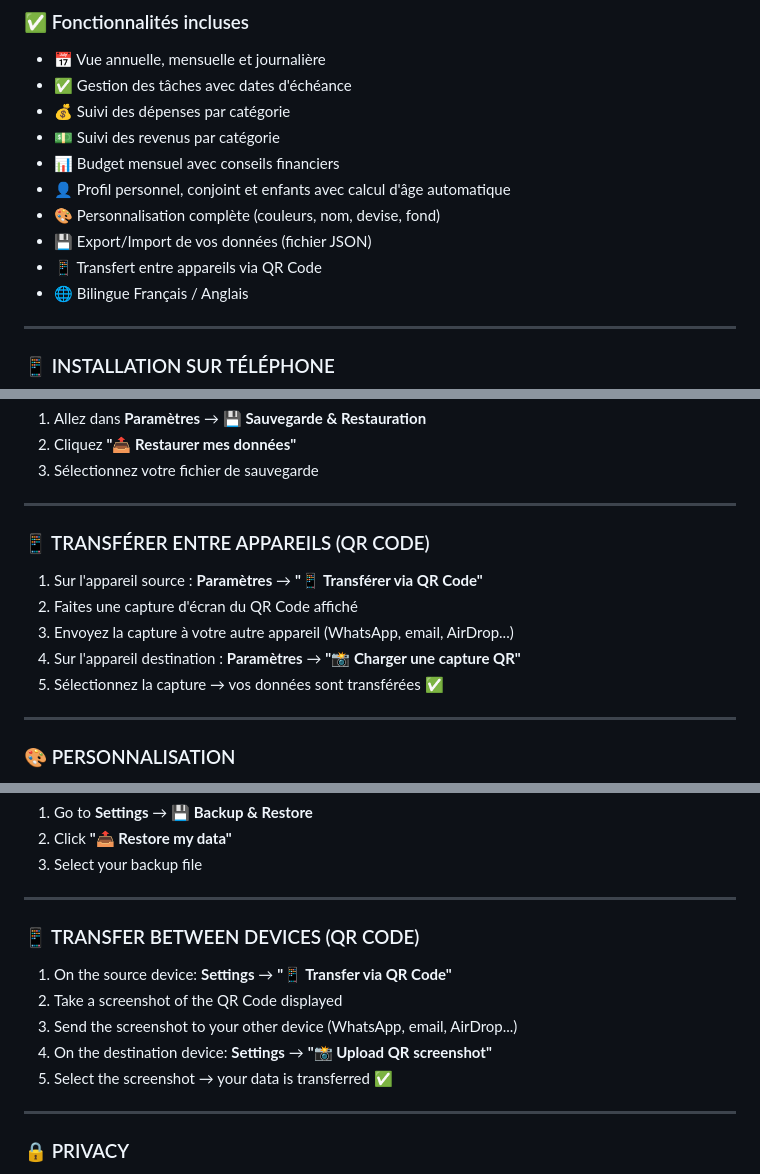
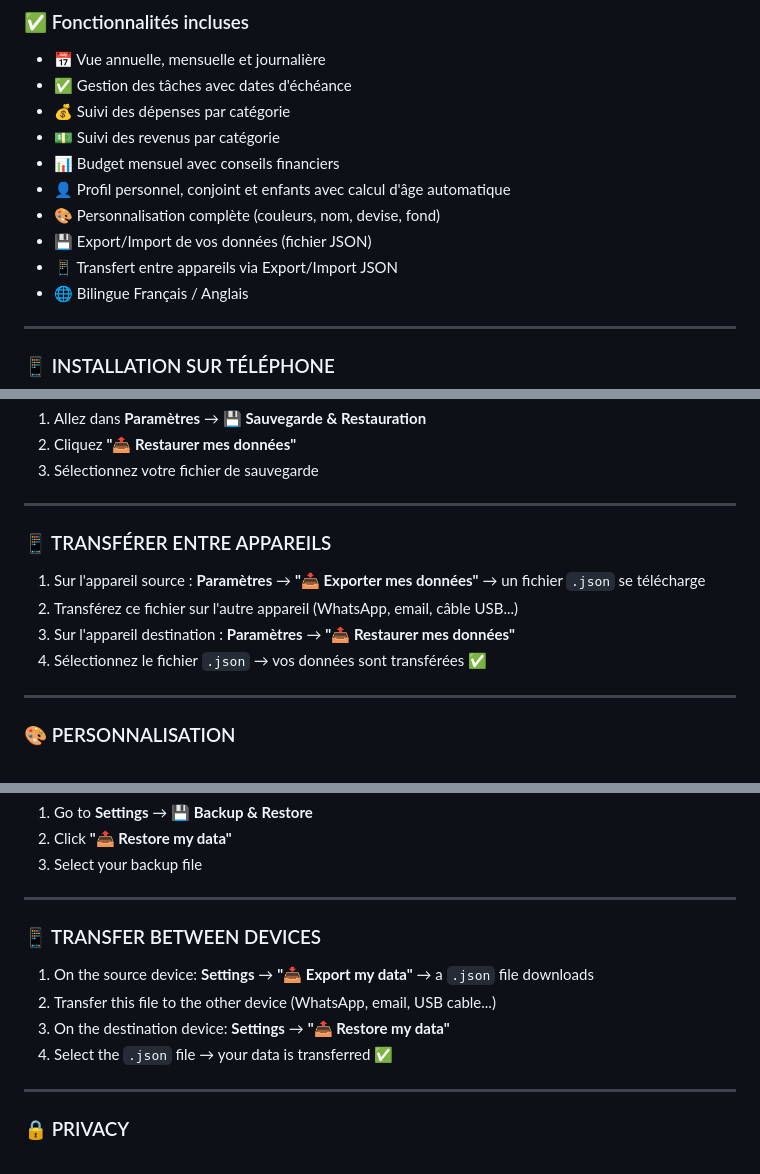
Before and after one commit to mehdiaksiman-crypto/Planivo, a Markdown page: README.md, 3 parts joined by grey strips. Rendered like a GitHub page.

```diff
--- a/README.md
+++ b/README.md
@@ -17,7 +17,7 @@ Planivo est un planificateur personnel numérique complet, installable sur votre
 - 👤 Profil personnel, conjoint et enfants avec calcul d'âge automatique
 - 🎨 Personnalisation complète (couleurs, nom, devise, fond)
 - 💾 Export/Import de vos données (fichier JSON)
-- 📱 Transfert entre appareils via QR Code
+- 📱 Transfert entre appareils via Export/Import JSON
 - 🌐 Bilingue Français / Anglais
 
 ---
@@ -67,13 +67,12 @@ Vos données sont stockées localement sur votre appareil.
 
 ---
 
-### 📱 TRANSFÉRER ENTRE APPAREILS (QR CODE)
+### 📱 TRANSFÉRER ENTRE APPAREILS
 
-1. Sur l'appareil source : **Paramètres** → **"📱 Transférer via QR Code"**
-2. Faites une capture d'écran du QR Code affiché
-3. Envoyez la capture à votre autre appareil (WhatsApp, email, AirDrop...)
-4. Sur l'appareil destination : **Paramètres** → **"📸 Charger une capture QR"**
-5. Sélectionnez la capture → vos données sont transférées ✅
+1. Sur l'appareil source : **Paramètres** → **"📥 Exporter mes données"** → un fichier `.json` se télécharge
+2. Transférez ce fichier sur l'autre appareil (WhatsApp, email, câble USB...)
+3. Sur l'appareil destination : **Paramètres** → **"📤 Restaurer mes données"**
+4. Sélectionnez le fichier `.json` → vos données sont transférées ✅
 
 ---
 
@@ -157,13 +156,12 @@ Your data is stored locally on your device.
 
 ---
 
-### 📱 TRANSFER BETWEEN DEVICES (QR CODE)
+### 📱 TRANSFER BETWEEN DEVICES
 
-1. On the source device: **Settings** → **"📱 Transfer via QR Code"**
-2. Take a screenshot of the QR Code displayed
-3. Send the screenshot to your other device (WhatsApp, email, AirDrop...)
-4. On the destination device: **Settings** → **"📸 Upload QR screenshot"**
-5. Select the screenshot → your data is transferred ✅
+1. On the source device: **Settings** → **"📥 Export my data"** → a `.json` file downloads
+2. Transfer this file to the other device (WhatsApp, email, USB cable...)
+3. On the destination device: **Settings** → **"📤 Restore my data"**
+4. Select the `.json` file → your data is transferred ✅
 
 ---
 
```
Also changed, not shown: other parts of README.md (+1 -1 lines), FAQ.md (+2 -6 lines).
